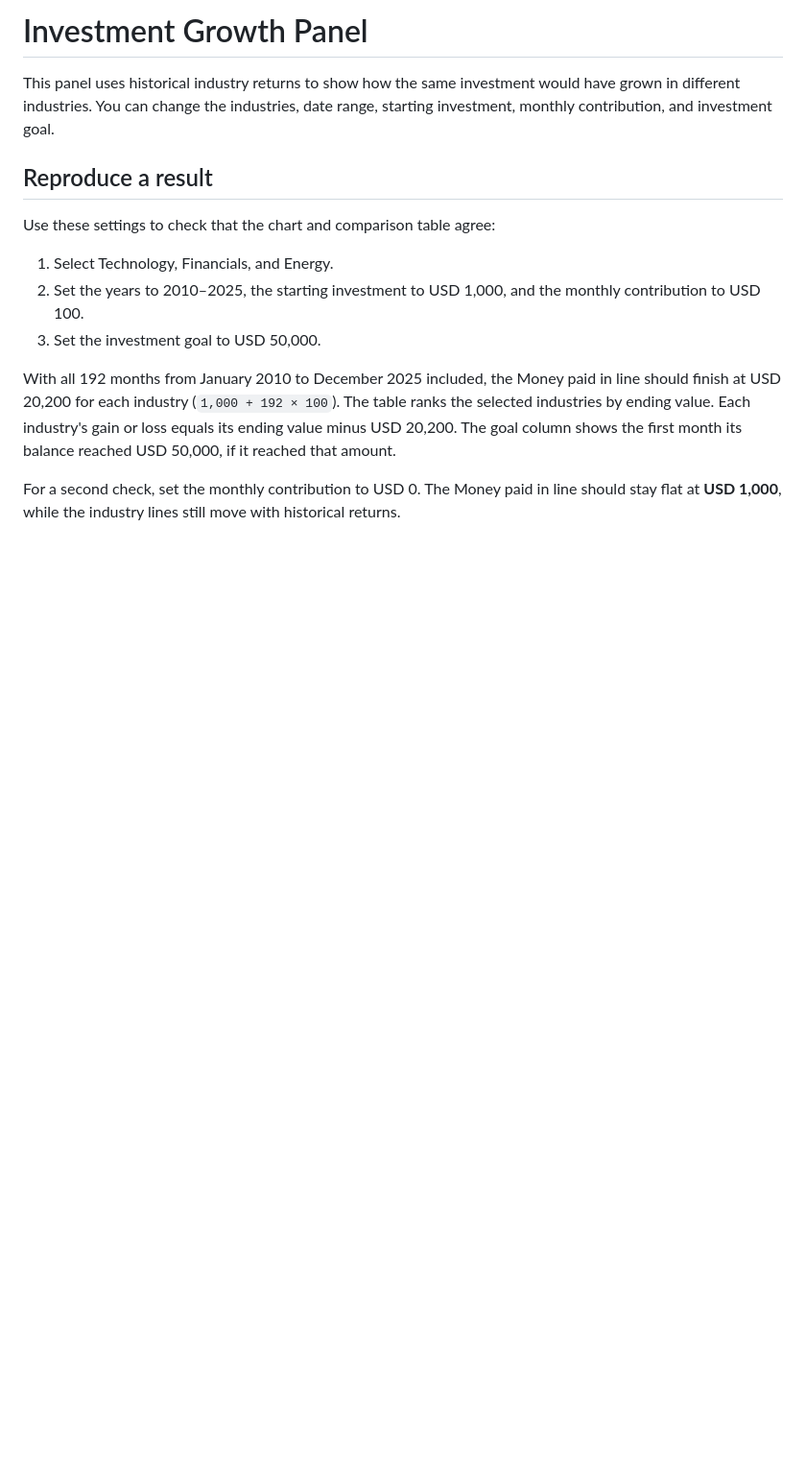
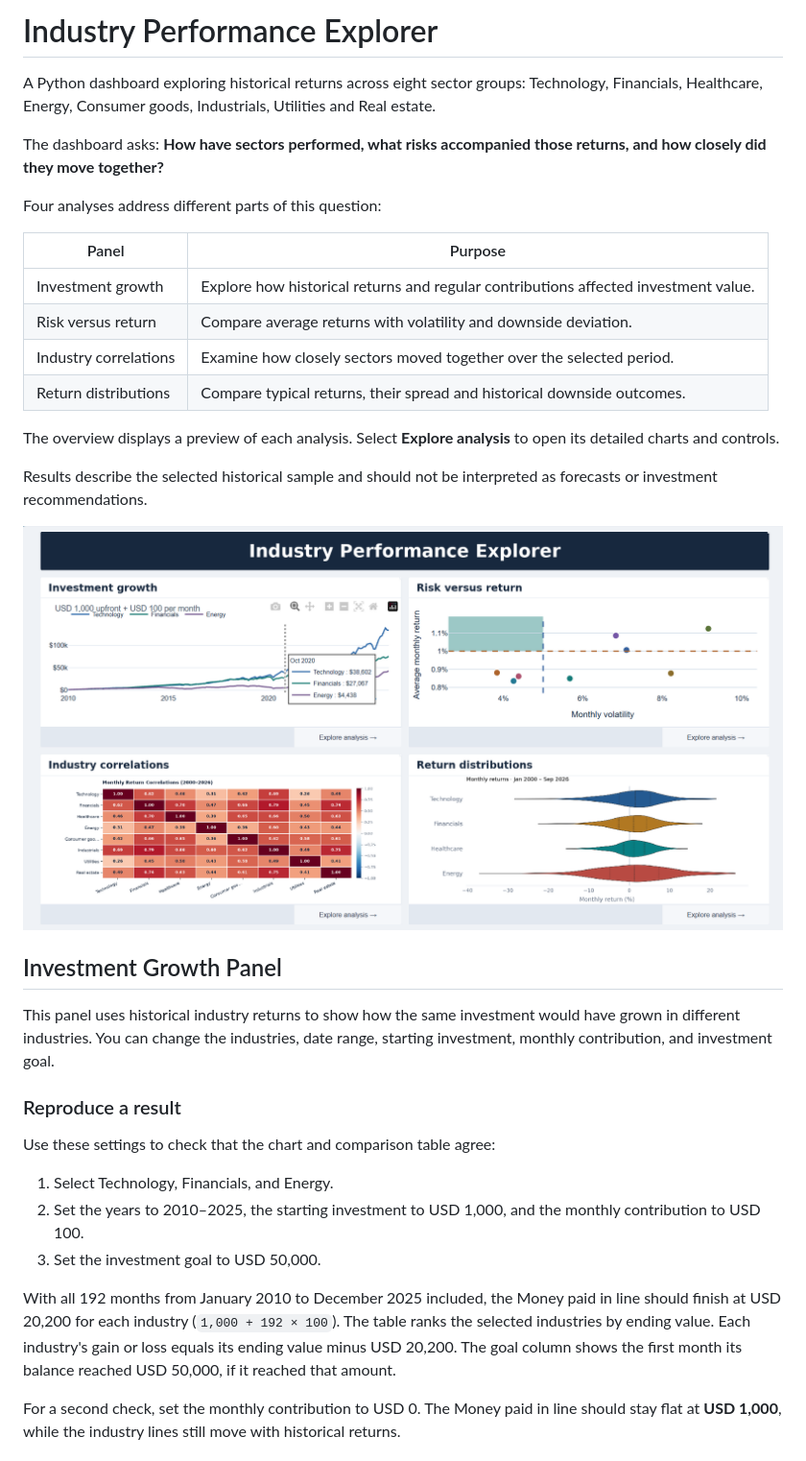
Before and after one commit to JackOSullivan01/Programming-Project-, a Markdown page: README.md, the part around one of its changes. Shown at 96% size. Rendered like a GitHub page; pictures changed too: images/dashboard.png (added); blank space fills up the shorter version.

Commit message:
Added Return Distribtution section, overview and images

```diff
--- a/README.md
+++ b/README.md
@@ -1,8 +1,29 @@
-# Investment Growth Panel
+# Industry Performance Explorer
+
+A Python dashboard exploring historical returns across eight sector groups: Technology, Financials, Healthcare, Energy, Consumer goods, Industrials, Utilities and Real estate.
+
+The dashboard asks: **How have sectors performed, what risks accompanied those returns, and how closely did they move together?**
+
+Four analyses address different parts of this question:
+
+| Panel | Purpose |
+|---|---|
+| Investment growth | Explore how historical returns and regular contributions affected investment value. |
+| Risk versus return | Compare average returns with volatility and downside deviation. |
+| Industry correlations | Examine how closely sectors moved together over the selected period. |
+| Return distributions | Compare typical returns, their spread and historical downside outcomes. |
+
+The overview displays a preview of each analysis. Select **Explore analysis** to open its detailed charts and controls.
+
+Results describe the selected historical sample and should not be interpreted as forecasts or investment recommendations.
+
+![Industry Performance Explorer dashboard](images/dashboard.png)
+
+## Investment Growth Panel
 
 This panel uses historical industry returns to show how the same investment would have grown in different industries. You can change the industries, date range, starting investment, monthly contribution, and investment goal.
 
-## Reproduce a result
+### Reproduce a result
 
 Use these settings to check that the chart and comparison table agree:
 
```
Also changed, not shown: other parts of README.md (+95 -13 lines).
